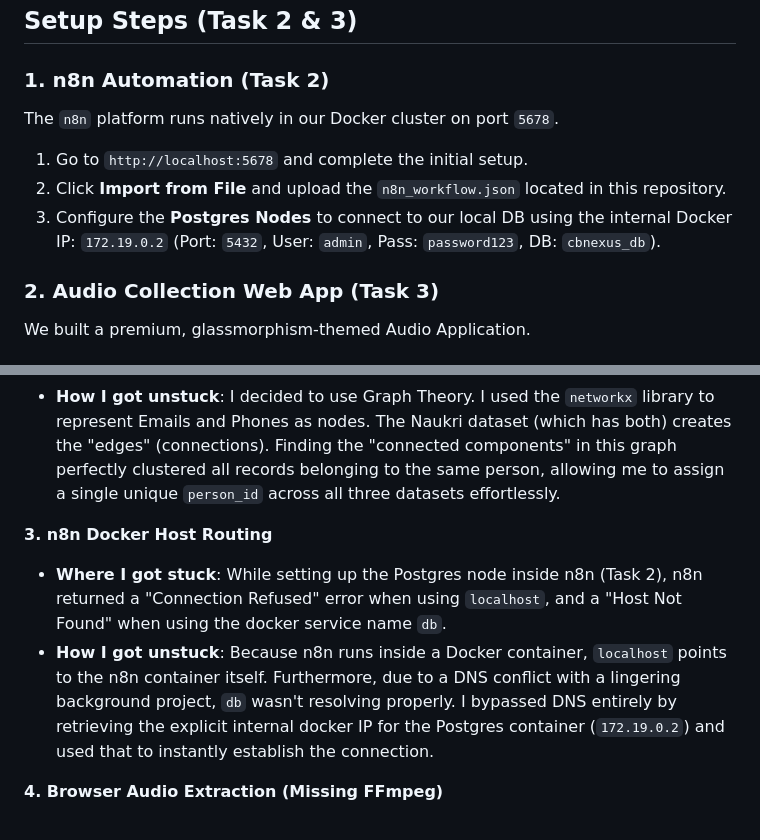
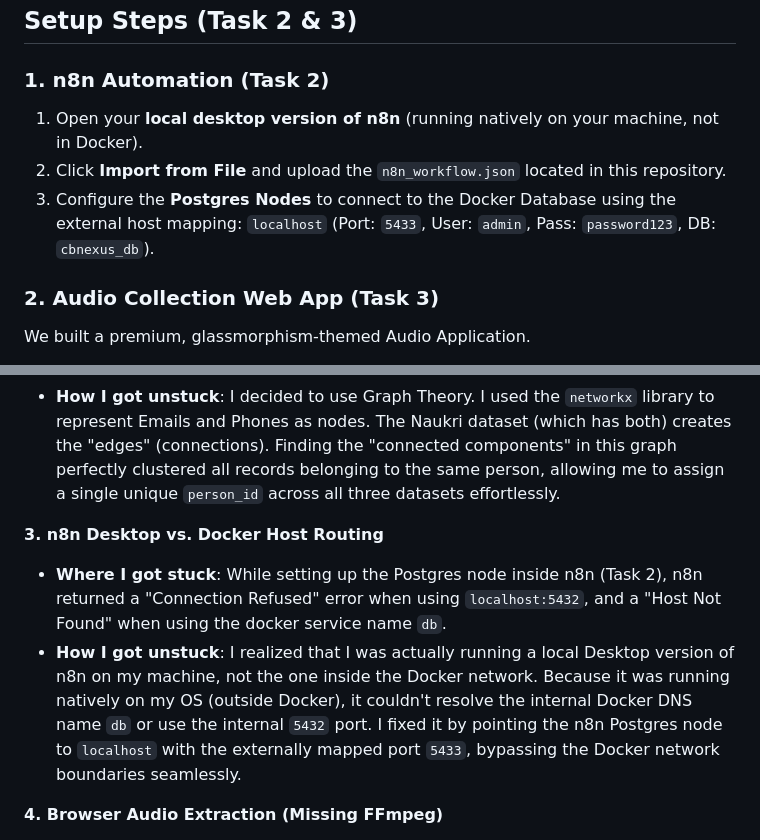
Before and after one commit to chirag1192004/ConsultBae--AI-Automation--Assignment-, a Markdown page: README.md, 2 parts joined by grey strips. Drawn GitHub-style.

```diff
--- a/README.md
+++ b/README.md
@@ -39,10 +39,9 @@ python ingest_data.py
 ## Setup Steps (Task 2 & 3)
 
 ### 1. n8n Automation (Task 2)
-The `n8n` platform runs natively in our Docker cluster on port `5678`.
-1. Go to `http://localhost:5678` and complete the initial setup.
+1. Open your **local desktop version of n8n** (running natively on your machine, not in Docker).
 2. Click **Import from File** and upload the `n8n_workflow.json` located in this repository.
-3. Configure the **Postgres Nodes** to connect to our local DB using the internal Docker IP: `172.19.0.2` (Port: `5432`, User: `admin`, Pass: `password123`, DB: `cbnexus_db`).
+3. Configure the **Postgres Nodes** to connect to the Docker Database using the external host mapping: `localhost` (Port: `5433`, User: `admin`, Pass: `password123`, DB: `cbnexus_db`).
 
 ### 2. Audio Collection Web App (Task 3)
 We built a premium, glassmorphism-themed Audio Application.
@@ -94,9 +93,9 @@ During the data ingestion, several data quality issues were identified and progr
 - **Where I got stuck**: I needed to merge the same person across 3 files, but realized Gig and CBNexus had absolutely no common fields (one has Email, the other has Phone).
 - **How I got unstuck**: I decided to use Graph Theory. I used the `networkx` library to represent Emails and Phones as nodes. The Naukri dataset (which has both) creates the "edges" (connections). Finding the "connected components" in this graph perfectly clustered all records belonging to the same person, allowing me to assign a single unique `person_id` across all three datasets effortlessly.
 
-**3. n8n Docker Host Routing**
-- **Where I got stuck**: While setting up the Postgres node inside n8n (Task 2), n8n returned a "Connection Refused" error when using `localhost`, and a "Host Not Found" when using the docker service name `db`.
-- **How I got unstuck**: Because n8n runs inside a Docker container, `localhost` points to the n8n container itself. Furthermore, due to a DNS conflict with a lingering background project, `db` wasn't resolving properly. I bypassed DNS entirely by retrieving the explicit internal docker IP for the Postgres container (`172.19.0.2`) and used that to instantly establish the connection.
+**3. n8n Desktop vs. Docker Host Routing**
+- **Where I got stuck**: While setting up the Postgres node inside n8n (Task 2), n8n returned a "Connection Refused" error when using `localhost:5432`, and a "Host Not Found" when using the docker service name `db`.
+- **How I got unstuck**: I realized that I was actually running a local Desktop version of n8n on my machine, not the one inside the Docker network. Because it was running natively on my OS (outside Docker), it couldn't resolve the internal Docker DNS name `db` or use the internal `5432` port. I fixed it by pointing the n8n Postgres node to `localhost` with the externally mapped port `5433`, bypassing the Docker network boundaries seamlessly.
 
 **4. Browser Audio Extraction (Missing FFmpeg)**
 - **Where I got stuck**: Extracting metadata (Loudness, Bitrate) from browser-recorded `.webm` audio blobs requires `ffmpeg` bindings in Python (via `pydub`), which caused fatal crash loops (`audioop` missing in Python 3.13) when the binary wasn't perfectly configured on the host machine.
```
